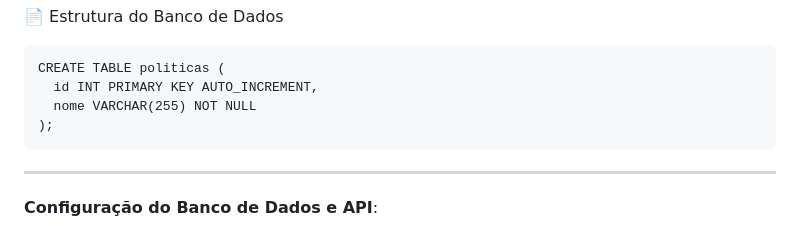
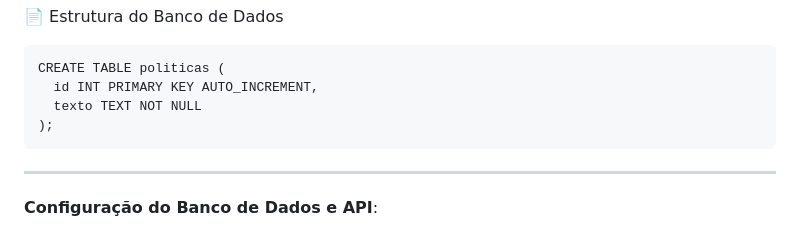
Before and after one commit to leonardoFernandesRonchi/PoliticaPrivacidadeResumo, a Markdown page: README.md, the part around the change. GitHub-like rendering.

Commit message:
Corrigindo banco de dados no readme

````diff
--- a/README.md
+++ b/README.md
@@ -43,7 +43,7 @@ Siga os passos abaixo para instalar o projeto corretamente:
 ```
 CREATE TABLE politicas (
   id INT PRIMARY KEY AUTO_INCREMENT,
-  nome VARCHAR(255) NOT NULL
+  texto TEXT NOT NULL
 );
 ```
 ---
````
